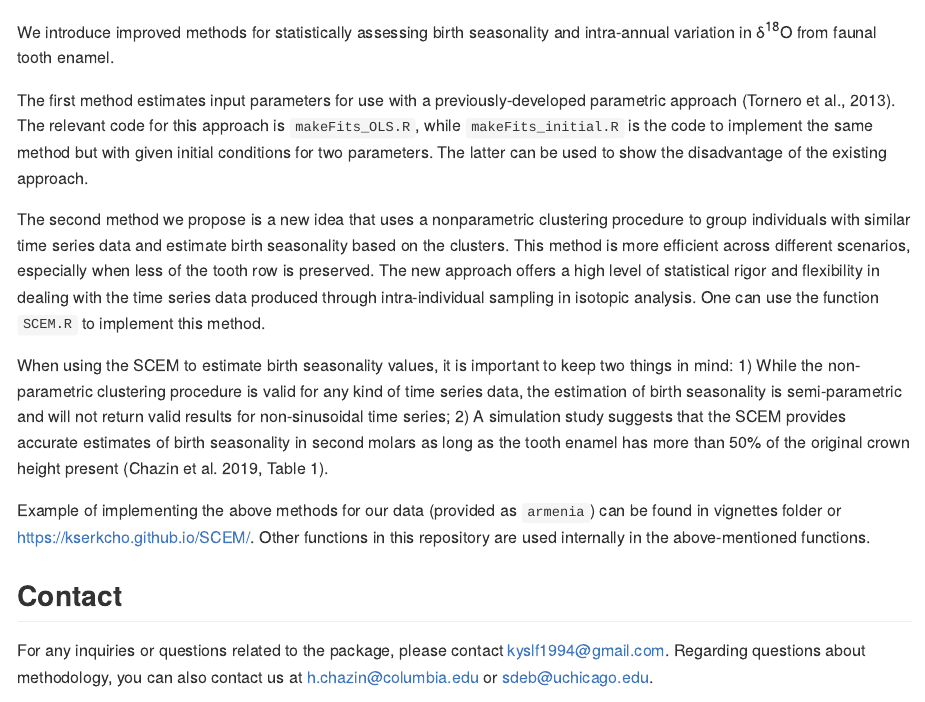
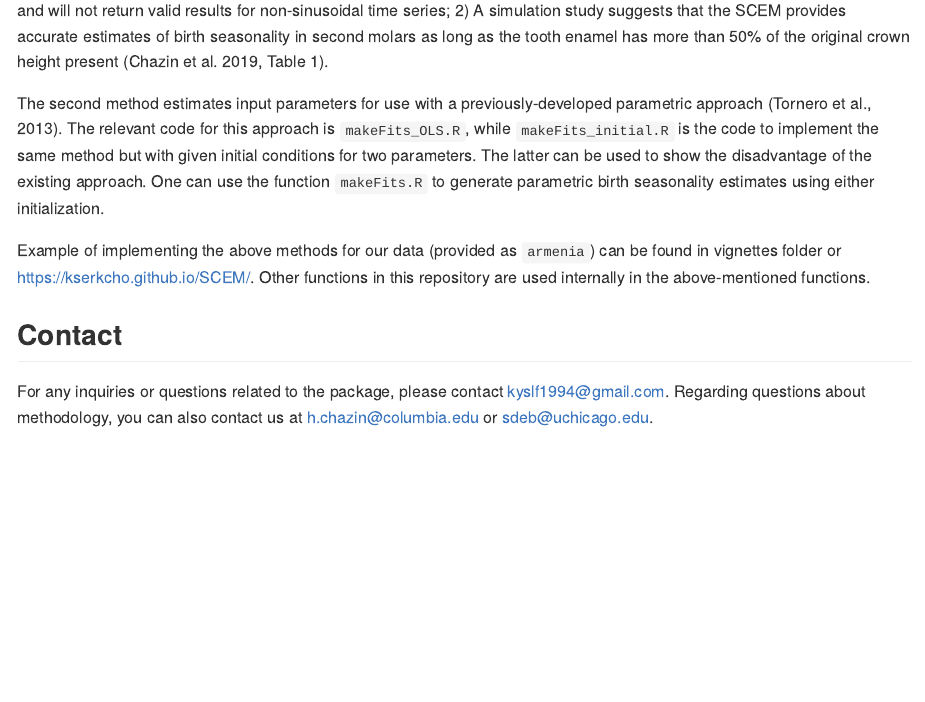
Before and after one commit to kserkcho/SCEM, an R Markdown document (README.Rmd): the page in a window 1100 px wide, from 520 px down before the commit and from 810 px down after it. The pictures show the output file README.md that the author committed with the source, drawn offline in the style of GitHub; badge pictures from the web are left out.

Commit message:
update description, readme file and add news and cran-comments files

```diff
--- a/README.Rmd
+++ b/README.Rmd
@@ -28,11 +28,11 @@ devtools::install_github("kserkcho/SCEM")
 
 We introduce improved methods for statistically assessing birth seasonality and intra-annual variation in &delta;<sup>18</sup>O from faunal tooth enamel.
 
-The first method estimates input parameters for use with a previously-developed parametric approach (Tornero et al., 2013). The relevant code for this approach is `makeFits_OLS.R`, while `makeFits_initial.R` is the code to implement the same method but with given initial conditions for two parameters. The latter can be used to show the disadvantage of the existing approach.
-
-The second method we propose is a new idea that uses a nonparametric clustering procedure to group individuals with similar time series data and estimate birth seasonality based on the clusters. This method is more efficient across different scenarios, especially when less of the tooth row is preserved. The new approach offers a high level of statistical rigor and flexibility in dealing with the time series data produced through intra-individual sampling in isotopic analysis. One can use the function `SCEM.R` to implement this method.
+The first method we propose is a new idea that uses a nonparametric clustering procedure to group individuals with similar time series data and estimate birth seasonality based on the clusters. This method is more efficient across different scenarios, especially when less of the tooth row is preserved. The new approach offers a high level of statistical rigor and flexibility in dealing with the time series data produced through intra-individual sampling in isotopic analysis. One can use the function `SCEM.R` to implement this method.
 
 When using the SCEM to estimate birth seasonality values, it is important to keep two things in mind: 1) While the non-parametric clustering procedure is valid for any kind of time series data, the estimation of birth seasonality is semi-parametric and will not return valid results for non-sinusoidal time series; 2) A simulation study suggests that the SCEM provides accurate estimates of birth seasonality in second molars as long as the tooth enamel has more than 50% of the original crown height present (Chazin et al. 2019, Table 1).
+
+The second method estimates input parameters for use with a previously-developed parametric approach (Tornero et al., 2013). The relevant code for this approach is `makeFits_OLS.R`, while `makeFits_initial.R` is the code to implement the same method but with given initial conditions for two parameters. The latter can be used to show the disadvantage of the existing approach. One can use the function `makeFits.R` to generate parametric birth seasonality estimates using either initialization.
 
 Example of implementing the above methods for our data (provided as `armenia`) can be found in vignettes folder or https://kserkcho.github.io/SCEM/. Other functions in this repository are used internally in the above-mentioned functions.
 
```
Also changed, not shown: NEWS.md (added, +3 -0 lines), README.md, cran-comments.md (added), 2 other files.
